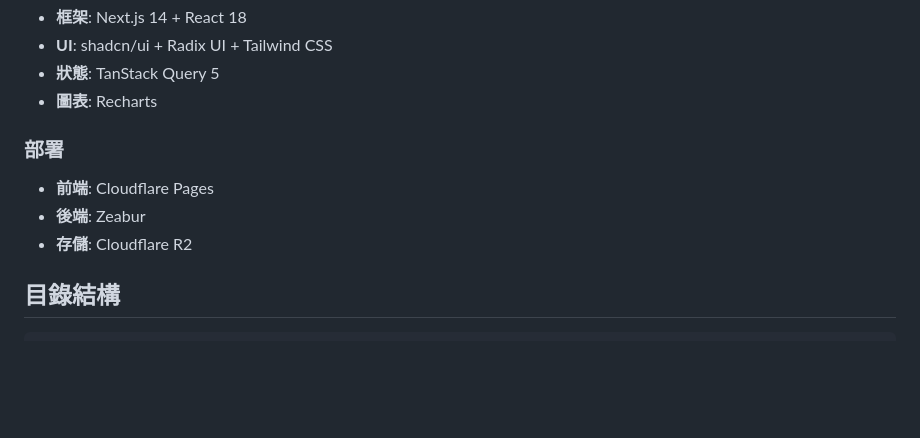
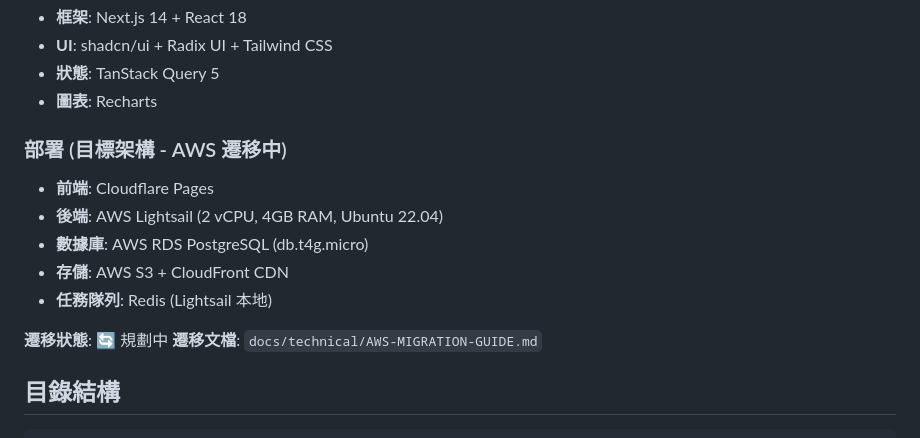
Before and after one commit to mance-cyber/GGJ_hktvmall_mms, a Markdown page: CLAUDE.MD, the part around the change. Drawn GitHub-style; blank space fills up the shorter version.

Commit message:
docs: 更新 CLAUDE.MD 部署架構為 AWS 遷移目標
Generated with [Claude Code](https://claude.ai/code)
via [Happy](https://happy.engineering)

Co-Authored-By: Claude <noreply@anthropic.com>
Co-Authored-By: Happy <yesreply@happy.engineering>

```diff
--- a/CLAUDE.MD
+++ b/CLAUDE.MD
@@ -22,10 +22,15 @@ GoGoJap 是一個 AI 驅動的電商運營平台，專為 HKTVmall 賣家設計
 - **狀態**: TanStack Query 5
 - **圖表**: Recharts
 
-### 部署
+### 部署 (目標架構 - AWS 遷移中)
 - **前端**: Cloudflare Pages
-- **後端**: Zeabur
-- **存儲**: Cloudflare R2
+- **後端**: AWS Lightsail (2 vCPU, 4GB RAM, Ubuntu 22.04)
+- **數據庫**: AWS RDS PostgreSQL (db.t4g.micro)
+- **存儲**: AWS S3 + CloudFront CDN
+- **任務隊列**: Redis (Lightsail 本地)
+
+**遷移狀態**: 🔄 規劃中
+**遷移文檔**: `docs/technical/AWS-MIGRATION-GUIDE.md`
 
 ## 目錄結構
 
```
